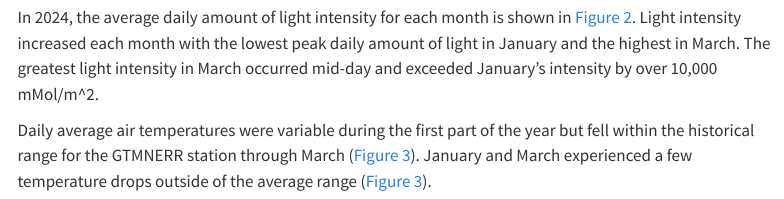
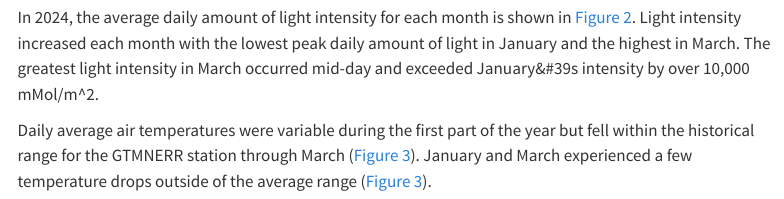
Before and after one commit to GTMNERR/2024_Q1_SWMP_Quarterly_Report, a Quarto document (text/environmental.qmd): the page in a window 1100 px wide, from 390 px down. Rendered offline with R 4.5, knitr and Pandoc in place of Quarto, with nearby package versions; some code elsewhere in the file could not run offline; menus at the side of the page are left out.

Commit message:
Update environmental.qmd

```diff
--- a/text/environmental.qmd
+++ b/text/environmental.qmd
@@ -33,7 +33,7 @@ Rainfall totals for the first quarter of 2024 exceeded the quarterly totals from
 
 Winter storm Finn (unofficially named) brought rainfall and strong winds in [January](https://www.actionnewsjax.com/news/local/strong-storm-cold-front-will-move-across-northeast-florida-southeast-georgia/DNJ3SOGJ35G4FCKJLPJNP67YZY/) to Northeast Florida causing some local schools to release students early and cancel after school activities (@fig-rainfall-1; @fig-rainfall-2). This events is discussed in further detail in the next chapter.
 
-In 2024, the average daily amount of light intensity for each month is shown in @fig-lightintensity. Light intensity increased each month with the lowest peak daily amount of light in January and the highest in March. The greatest light intensity in March occurred mid-day and exceeded January's intensity by over 10,000 mMol/m^2.
+In 2024, the average daily amount of light intensity for each month is shown in @fig-lightintensity. Light intensity increased each month with the lowest peak daily amount of light in January and the highest in March. The greatest light intensity in March occurred mid-day and exceeded January&#39s intensity by over 10,000 mMol/m^2.
 
 Daily average air temperatures were variable during the first part of the year but fell within the historical range for the GTMNERR station through March (@fig-range-atemp). January and March experienced a few temperature drops outside of the average range  (@fig-range-atemp).
 
```
